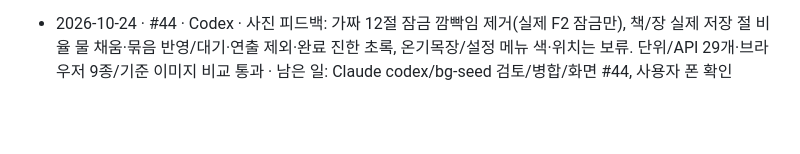
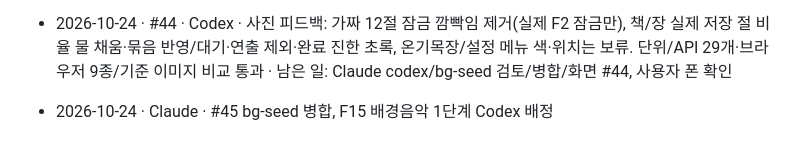
Before and after one commit to qqcppc/relay-reading, a Markdown page: HANDOVER.md, the part around the change. Rendered like a GitHub page; blank space fills up the shorter version.

```diff
--- a/HANDOVER.md
+++ b/HANDOVER.md
@@ -136,3 +136,4 @@
 - 2026-10-24 · #43 · Codex · 사용자 입력 유실 우려 대응: F8/기존 편집창 초안 폰 자동 보관·복원, 서버 갱신 덮어쓰기 방지·그룹 분리·성공 정리·저장 실패 안내, main F15 대기 메모 보존. 단위/API 29개·브라우저 8종/화면 비교 통과 · 남은 일: Claude codex/bg-seed 검토/병합/화면 #43, 사용자 폰 확인(서버 변경 없음)
 
 - 2026-10-24 · #44 · Codex · 사진 피드백: 가짜 12절 잠금 깜빡임 제거(실제 F2 잠금만), 책/장 실제 저장 절 비율 물 채움·묶음 반영/대기·연출 제외·완료 진한 초록, 온기목장/설정 메뉴 색·위치는 보류. 단위/API 29개·브라우저 9종/기준 이미지 비교 통과 · 남은 일: Claude codex/bg-seed 검토/병합/화면 #44, 사용자 폰 확인
+- 2026-10-24 · Claude · #45 bg-seed 병합, F15 배경음악 1단계 Codex 배정
```
Also changed, not shown: BATON.md (+12 -6 lines).
